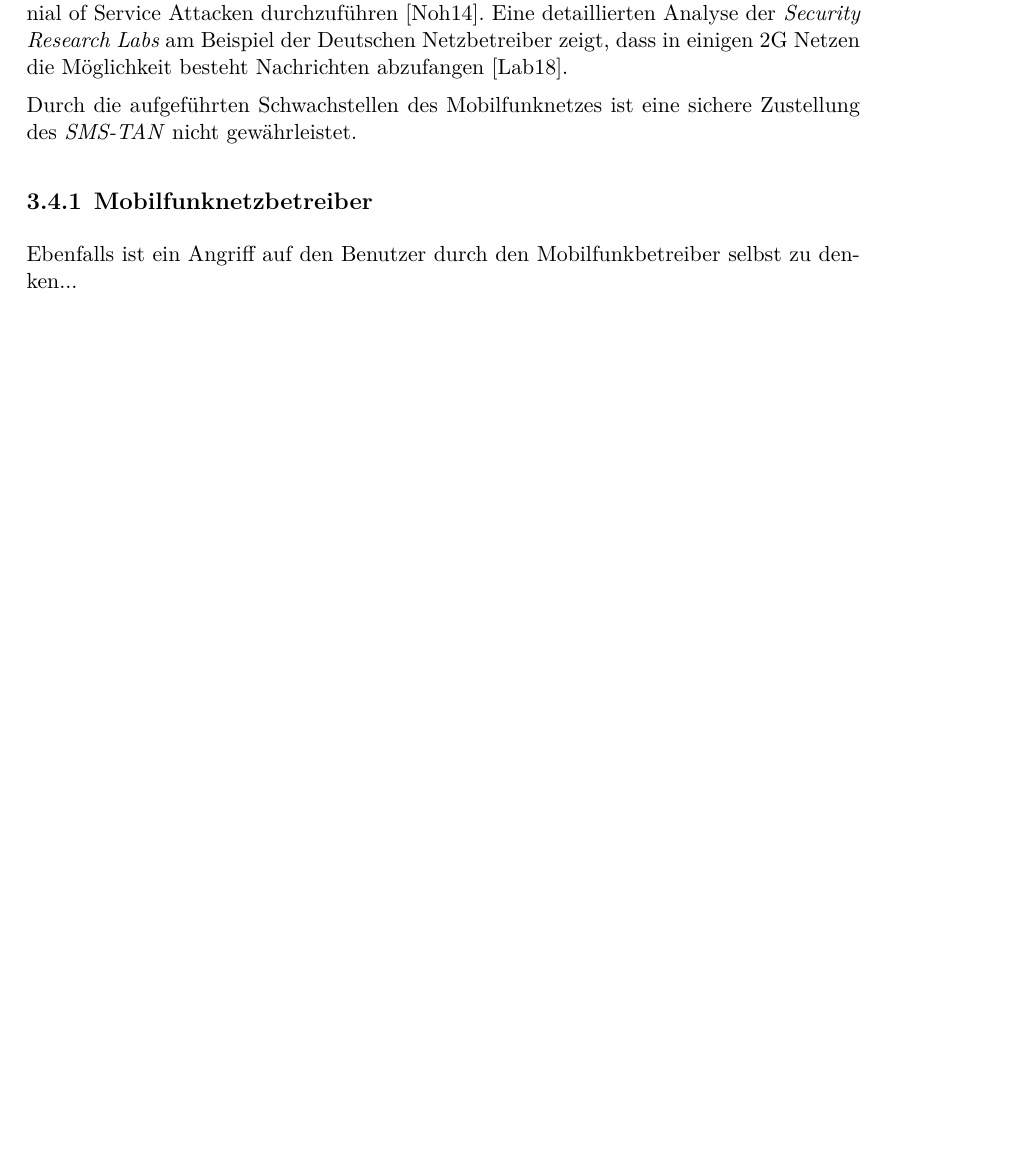
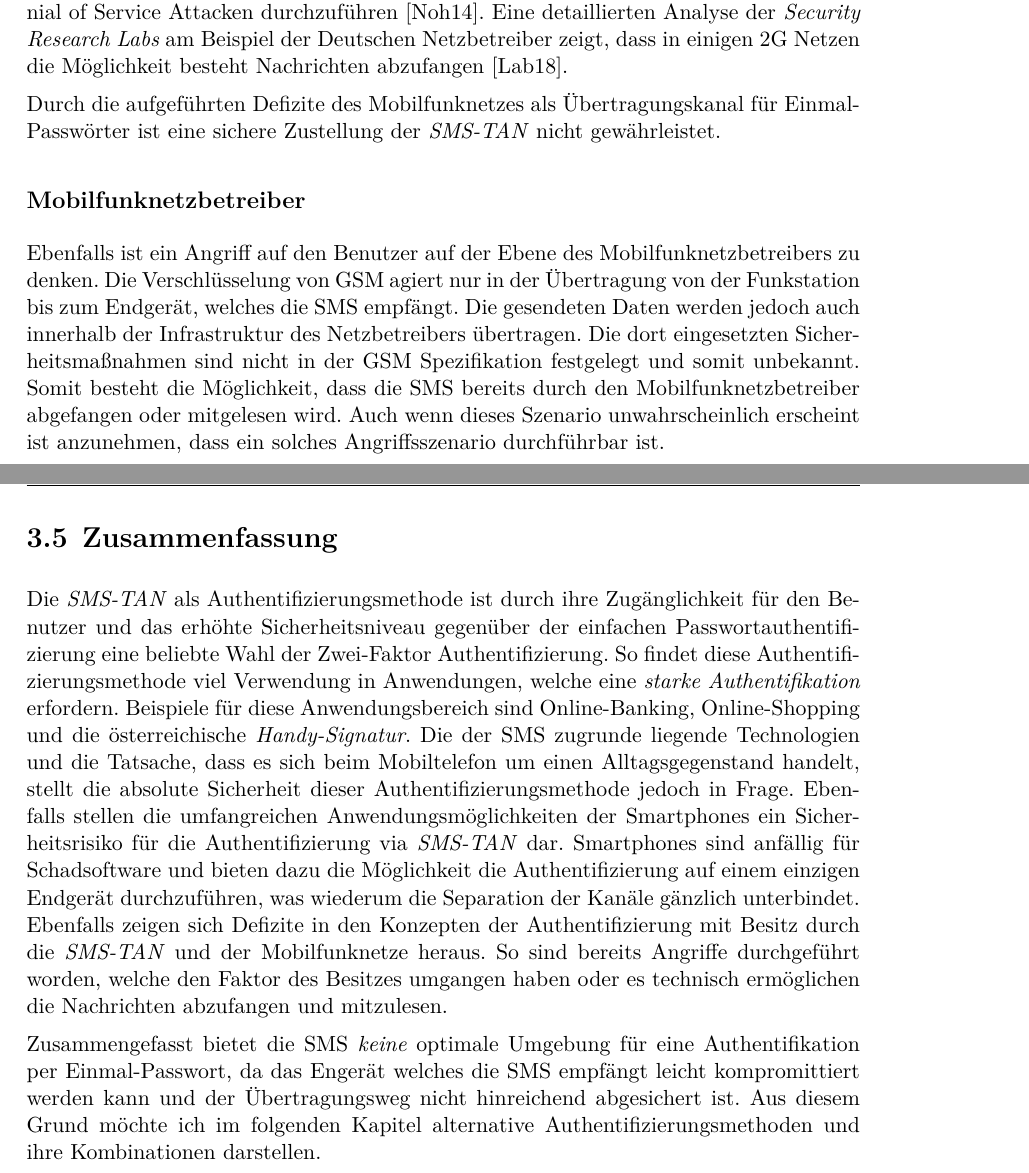
Before and after one commit to PBzdok/Bachelorarbeit, a LaTeX thesis (Bachelorarbeit_Philipp_Bzdok.tex): part of page 29 of 36 before the commit and two parts of pages 29 and 30 of 37 after it, the two joined at a grey line, cut so that both start at the same text, the shorter picture padded with empty space. Compiled offline with XeLaTeX.

Commit message:
Kap3 erstmals beendet

```diff
--- a/Bachelorarbeit_Philipp_Bzdok.tex
+++ b/Bachelorarbeit_Philipp_Bzdok.tex
@@ -428,9 +428,14 @@ Moderne Mobiltelefone implementieren alle drei Standards um einen guten Empfang
 
 Ein weiterer Angriffsvektor ist das \textit{Signalling System} (SS7). Das SS7 ist eine komplexe Sammlung von Protokollen welche in Telekommunikationsnetzen eingesetzt wird. Durch das SS7 können Angriffe auf den Mobilfunknutzer durchgeführt werden, wie eine Analyse der \textit{Security Research Labs} zeigt. Die \textit{Security Research Labs} aus Berlin weisen in einer Präsentation auf dem \textit{Chaos Computer Congress} auf die Schwächen des SS7 hin. So soll es möglich sein ein Mobiltelefon aufzuspüren, Nachrichten abzufangen oder Denial of Service Attacken durchzuführen \cite{cccMob}. Eine detaillierten Analyse der \textit{Security Research Labs} am Beispiel der Deutschen Netzbetreiber zeigt, dass in einigen 2G Netzen die Möglichkeit besteht Nachrichten abzufangen \cite{srlMobSec}.
 
-Durch die aufgeführten Schwachstellen des Mobilfunknetzes ist eine sichere Zustellung des \textit{SMS-TAN} nicht gewährleistet.
-\subsection{Mobilfunknetzbetreiber}
-Ebenfalls ist ein Angriff auf den Benutzer durch den Mobilfunkbetreiber selbst zu denken...
+Durch die aufgeführten Defizite des Mobilfunknetzes als Übertragungskanal für Einmal-Passwörter ist eine sichere Zustellung der \textit{SMS-TAN} nicht gewährleistet.
+\subsection*{Mobilfunknetzbetreiber}
+Ebenfalls ist ein Angriff auf den Benutzer auf der Ebene des Mobilfunknetzbetreibers zu denken. Die Verschlüsselung von GSM agiert nur in der Übertragung von der Funkstation bis zum Endgerät, welches die SMS empfängt. Die gesendeten Daten werden jedoch auch innerhalb der Infrastruktur des Netzbetreibers übertragen. Die dort eingesetzten Sicherheitsmaßnahmen sind nicht in der GSM Spezifikation festgelegt und somit unbekannt. Somit besteht die Möglichkeit, dass die SMS bereits durch den Mobilfunknetzbetreiber abgefangen oder mitgelesen wird. Auch wenn dieses Szenario unwahrscheinlich erscheint ist anzunehmen, dass ein solches Angriffsszenario durchführbar ist.
+
+\section{Zusammenfassung}
+Die \textit{SMS-TAN} als Authentifizierungsmethode ist durch ihre Zugänglichkeit für den Benutzer und das erhöhte Sicherheitsniveau gegenüber der einfachen Passwortauthentifizierung eine beliebte Wahl der Zwei-Faktor Authentifizierung. So findet diese Authentifizierungsmethode viel Verwendung in Anwendungen, welche eine \emph{starke Authentifikation} erfordern. Beispiele für diese Anwendungsbereich sind Online-Banking, Online-Shopping und die österreichische \textit{Handy-Signatur}. Die der SMS zugrunde liegende Technologien und die Tatsache, dass es sich beim Mobiltelefon um einen Alltagsgegenstand handelt, stellt die absolute Sicherheit dieser Authentifizierungsmethode jedoch in Frage. Ebenfalls stellen die umfangreichen Anwendungsmöglichkeiten der Smartphones ein Sicherheitsrisiko für die Authentifizierung via \textit{SMS-TAN} dar. Smartphones sind anfällig für Schadsoftware und bieten dazu die Möglichkeit die Authentifizierung auf einem einzigen Endgerät durchzuführen, was wiederum die Separation der Kanäle gänzlich unterbindet. Ebenfalls zeigen sich Defizite in den Konzepten der Authentifizierung mit Besitz durch die \textit{SMS-TAN} und der Mobilfunknetze heraus. So sind bereits Angriffe durchgeführt worden, welche den Faktor des Besitzes umgangen haben oder es technisch ermöglichen die Nachrichten abzufangen und mitzulesen.
+
+Zusammengefasst bietet die SMS \emph{keine} optimale Umgebung für eine Authentifikation per Einmal-Passwort, da das Engerät welches die SMS empfängt leicht kompromittiert werden kann und der Übertragungsweg nicht hinreichend abgesichert ist. Aus diesem Grund möchte ich im folgenden Kapitel alternative Authentifizierungsmethoden und ihre Kombinationen darstellen.
 
 \chapter{Alternative Multi-Faktor Authentifizierung}
 
```
Also changed, not shown: Bachelorarbeit_Philipp_Bzdok.tex (14 more changed lines).
